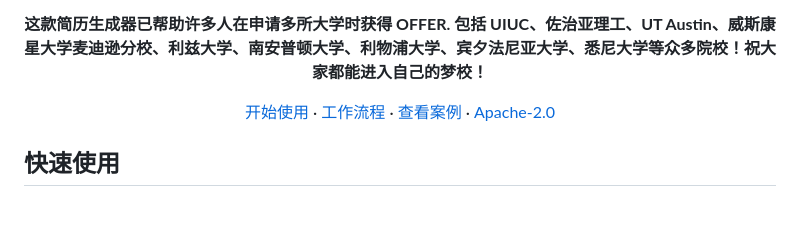
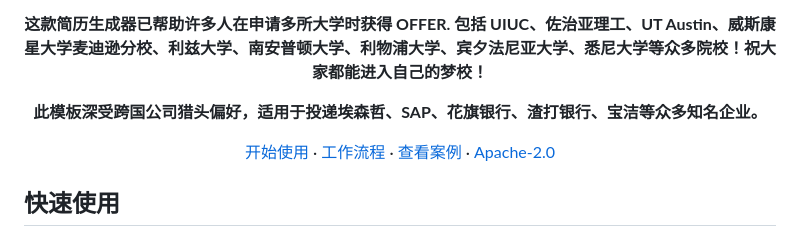
Before and after one commit to AlanSong2077/english-resume-skill, a Markdown page: README.zh-CN.md, the part around the change. GitHub-like rendering; blank space fills up the shorter version.

Commit message:
更新 README.zh-CN.md

```diff
--- a/README.zh-CN.md
+++ b/README.zh-CN.md
@@ -13,6 +13,10 @@
 
 <p align="center">
   <strong>这款简历生成器已帮助许多人在申请多所大学时获得 OFFER. 包括 UIUC、佐治亚理工、UT Austin、威斯康星大学麦迪逊分校、利兹大学、南安普顿大学、利物浦大学、宾夕法尼亚大学、悉尼大学等众多院校！祝大家都能进入自己的梦校！</strong>
+</p>
+
+<p align="center">
+<strong>此模板深受跨国公司猎头偏好，适用于投递埃森哲、SAP、花旗银行、渣打银行、宝洁等众多知名企业。</strong>
 </p>
 
 <p align="center">
```
